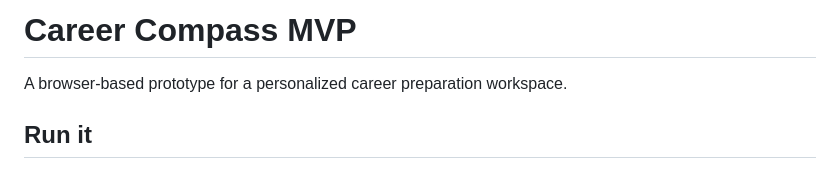
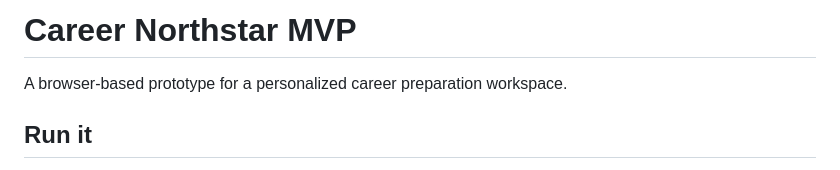
Before and after one commit to buildwithroopa/career-northstar, a Markdown page: README.md, the part around the change. GitHub-like rendering.

Commit message:
Rename project from 'Career Compass' to 'Career Northstar'

```diff
--- a/README.md
+++ b/README.md
@@ -1,4 +1,4 @@
-# Career Compass MVP
+# Career Northstar MVP
 
 A browser-based prototype for a personalized career preparation workspace.
 
```
